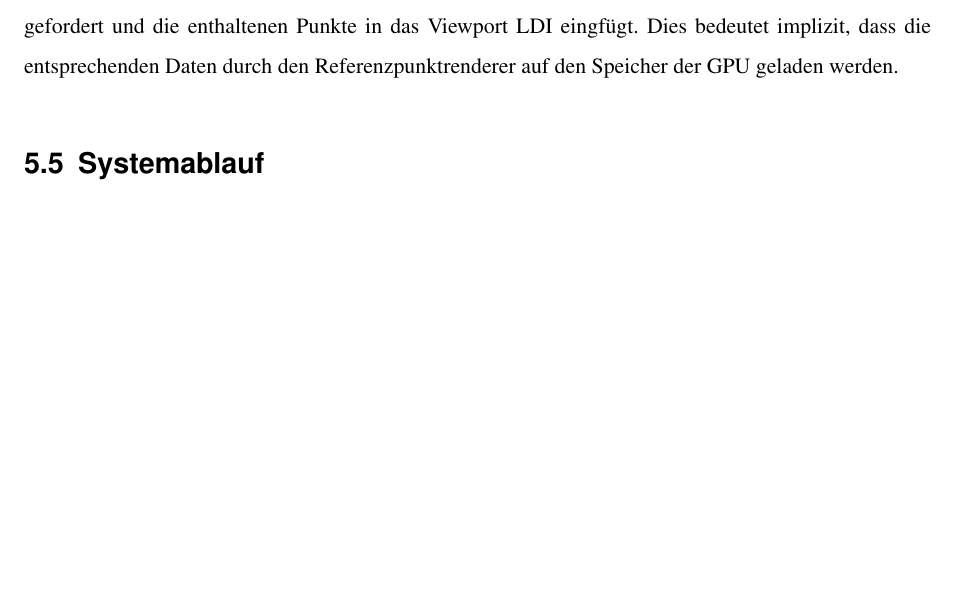
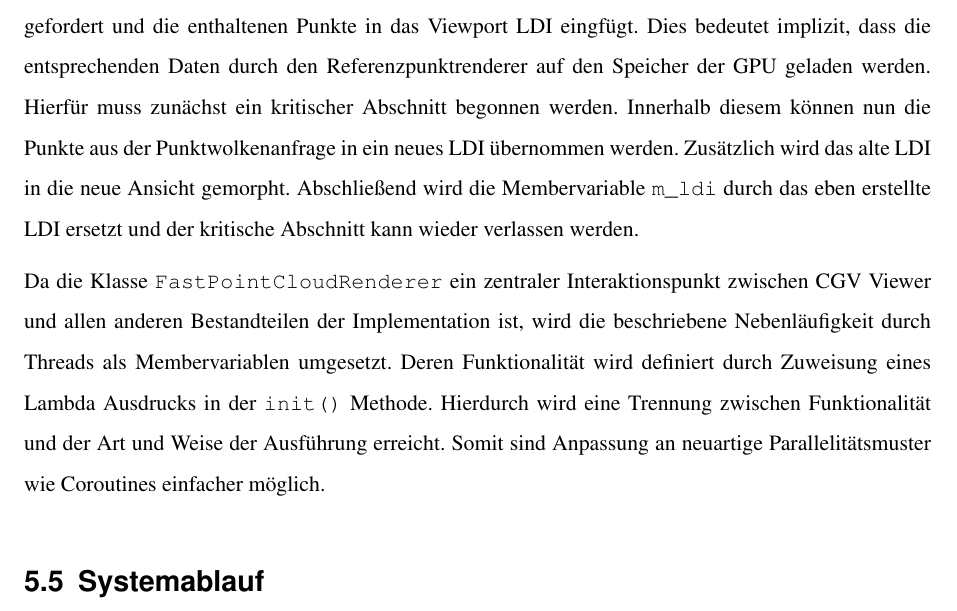
Before and after one commit to MarioHenze/incrementalStereoCloud, a LaTeX thesis (thesis/thesis.tex): part of page 15 of 19 before the commit and part of page 15 of 20 after it, cut so that both start at the same text, the shorter picture padded with empty space. Compiled offline with pdfLaTeX.

Commit message:
Finish renderer section in thesis

```diff
--- a/thesis/thesis.tex
+++ b/thesis/thesis.tex
@@ -367,7 +367,20 @@ zuvor mit den Daten des LDIs versorgt wurde.
 Nach einem erfolgten Drawcall wird von der Punktwolken Membervariable eine
 abgeschlossene Anfrage gefordert und die enthaltenen Punkte in das Viewport LDI
 eingfügt. Dies bedeutet implizit, dass die entsprechenden Daten durch den
-Referenzpunktrenderer auf den Speicher der GPU geladen werden.
+Referenzpunktrenderer auf den Speicher der GPU geladen werden. Hierfür muss
+zunächst ein kritischer Abschnitt begonnen werden. Innerhalb diesem können nun
+die Punkte aus der Punktwolkenanfrage in ein neues LDI übernommen werden.
+Zusätzlich wird das alte LDI in die neue Ansicht gemorpht. Abschließend wird die
+Membervariable \texttt{m\_ldi} durch das eben erstellte LDI ersetzt und der
+kritische Abschnitt kann wieder verlassen werden.
+
+Da die Klasse \texttt{FastPointCloudRenderer} ein zentraler Interaktionspunkt
+zwischen CGV Viewer und allen anderen Bestandteilen der Implementation ist, wird
+die beschriebene Nebenläufigkeit durch Threads als Membervariablen umgesetzt.
+Deren Funktionalität wird definiert durch Zuweisung eines Lambda Ausdrucks in
+der \texttt{init()} Methode. Hierdurch wird eine Trennung zwischen
+Funktionalität und der Art und Weise der Ausführung erreicht. Somit sind
+Anpassung an neuartige Parallelitätsmuster wie Coroutines einfacher möglich.
 
 \section{Systemablauf}
 
```
